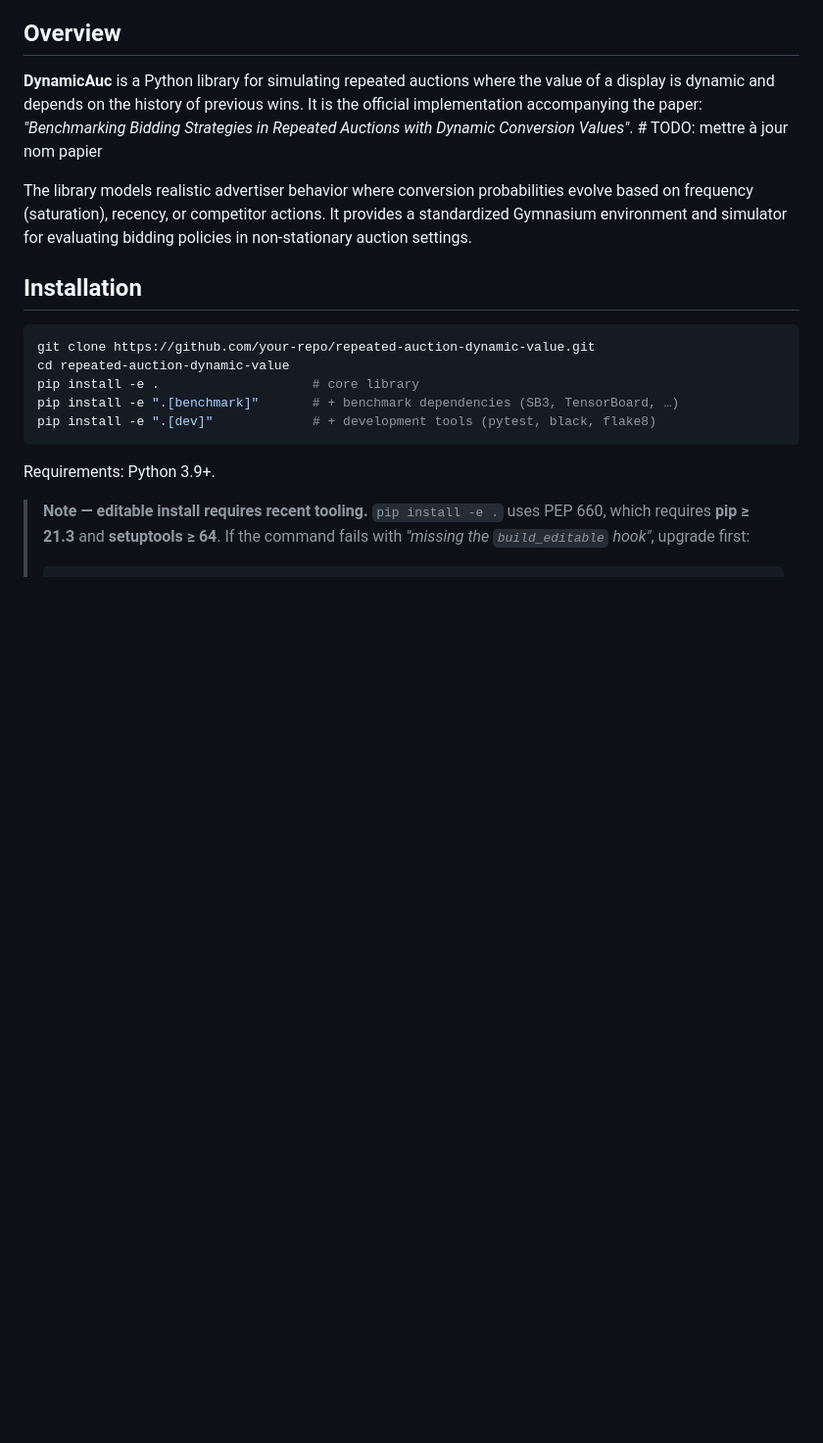
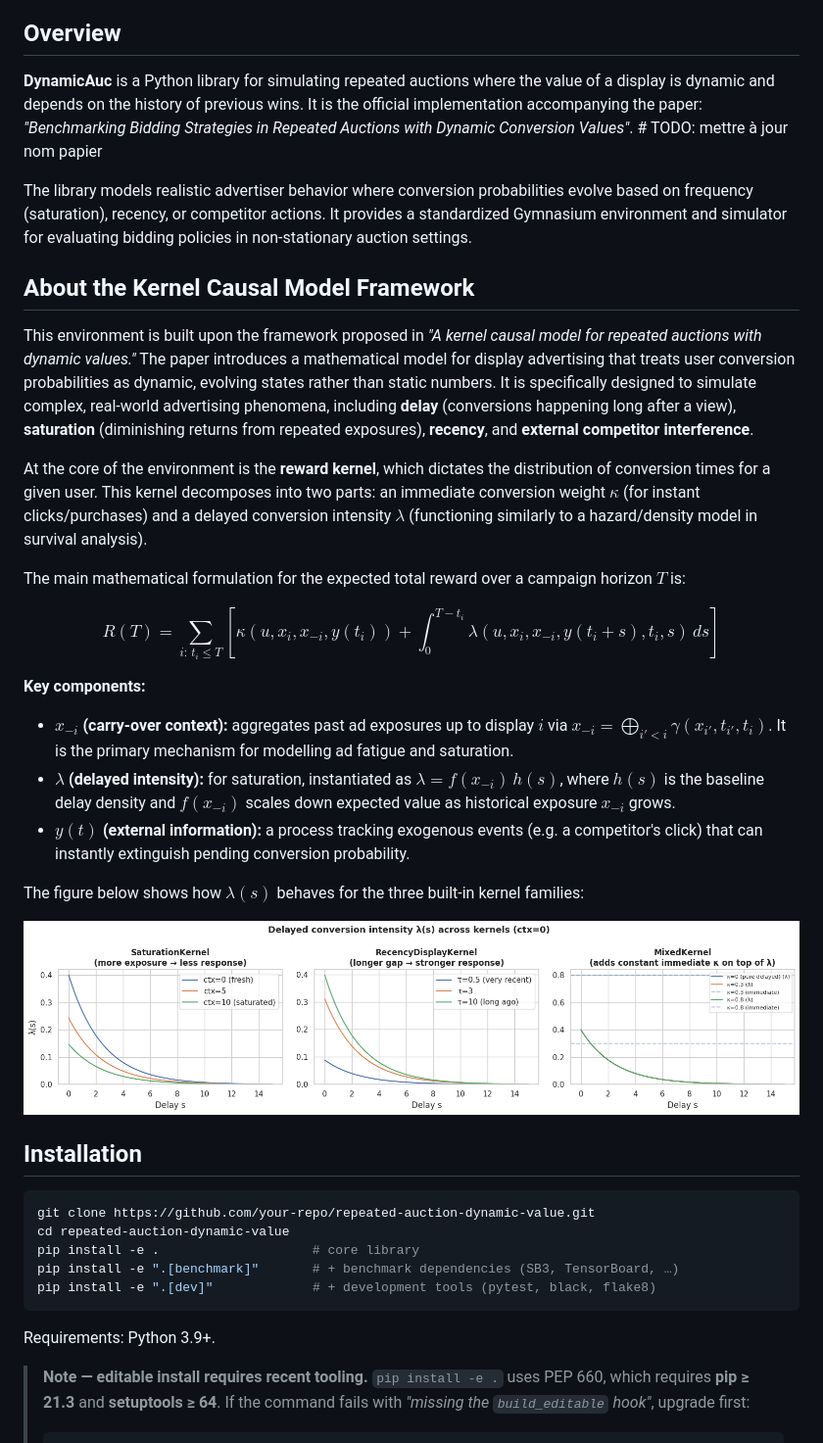
Before and after one commit to eugeniepatard/dynamauction, a Markdown page: README.md, the part around the change. Shown at 98% size. Rendered like a GitHub page; pictures changed too: images/kernel_intensity.png (added); blank space fills up the shorter version.

Commit message:
[Doc]: updated Readme.

```diff
--- a/README.md
+++ b/README.md
@@ -5,6 +5,25 @@
 **DynamicAuc** is a Python library for simulating repeated auctions where the value of a display is dynamic and depends on the history of previous wins. It is the official implementation accompanying the paper: *"Benchmarking Bidding Strategies in Repeated Auctions with Dynamic Conversion Values"*. # TODO: mettre à jour nom papier
 
 The library models realistic advertiser behavior where conversion probabilities evolve based on frequency (saturation), recency, or competitor actions. It provides a standardized Gymnasium environment and simulator for evaluating bidding policies in non-stationary auction settings.
+
+## About the Kernel Causal Model Framework
+
+This environment is built upon the framework proposed in *"A kernel causal model for repeated auctions with dynamic values."* The paper introduces a mathematical model for display advertising that treats user conversion probabilities as dynamic, evolving states rather than static numbers. It is specifically designed to simulate complex, real-world advertising phenomena, including **delay** (conversions happening long after a view), **saturation** (diminishing returns from repeated exposures), **recency**, and **external competitor interference**.
+
+At the core of the environment is the **reward kernel**, which dictates the distribution of conversion times for a given user. This kernel decomposes into two parts: an immediate conversion weight $\kappa$ (for instant clicks/purchases) and a delayed conversion intensity $\lambda$ (functioning similarly to a hazard/density model in survival analysis).
+
+The main mathematical formulation for the expected total reward over a campaign horizon $T$ is:
+
+$$R(T) = \sum_{i:\, t_i \le T} \left[ \kappa(u, x_i, x_{-i}, y(t_i)) + \int_0^{T-t_i} \lambda(u, x_i, x_{-i}, y(t_i+s), t_i, s)\, ds \right]$$
+
+**Key components:**
+- **$x_{-i}$ (carry-over context):** aggregates past ad exposures up to display $i$ via $x_{-i} = \bigoplus_{i'<i} \gamma(x_{i'}, t_{i'}, t_i)$. It is the primary mechanism for modelling ad fatigue and saturation.
+- **$\lambda$ (delayed intensity):** for saturation, instantiated as $\lambda = f(x_{-i})\,h(s)$, where $h(s)$ is the baseline delay density and $f(x_{-i})$ scales down expected value as historical exposure $x_{-i}$ grows.
+- **$y(t)$ (external information):** a process tracking exogenous events (e.g. a competitor's click) that can instantly extinguish pending conversion probability.
+
+The figure below shows how $\lambda(s)$ behaves for the three built-in kernel families:
+
+![Delayed conversion intensity across kernels](images/kernel_intensity.png)
 
 ## Installation
 
```
Also changed, not shown: images/delay_sampler_probe_kernel_structure.png (added).
